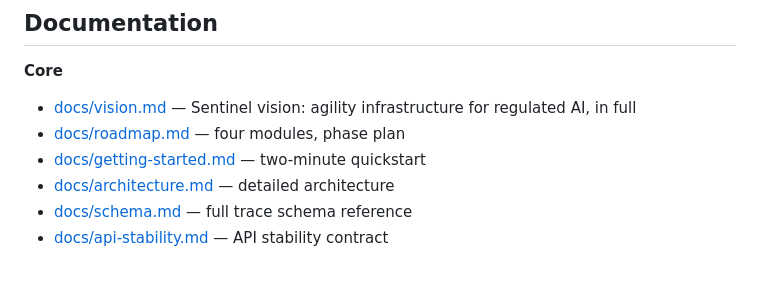
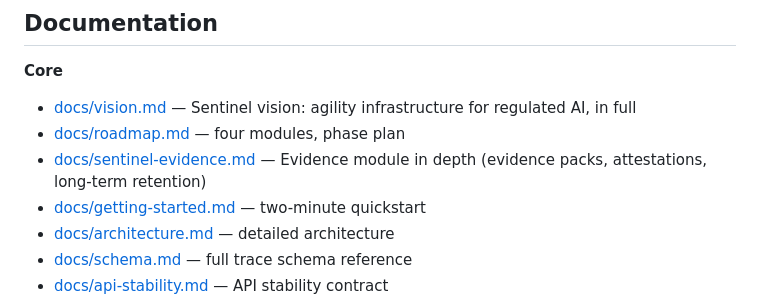
Before and after one commit to sebastianweiss83/sentinel-kernel, a Markdown page: README.md, the part around the change. Rendered like a GitHub page; blank space fills up the shorter version.

Commit message:
docs(3.3.0): demote Quantum-Safe from hero, preserve in technical docs, new sentinel-evidence.md

```diff
--- a/README.md
+++ b/README.md
@@ -653,6 +653,7 @@ See [docs/commercial.md](docs/commercial.md).
 **Core**
 - [docs/vision.md](docs/vision.md) — Sentinel vision: agility infrastructure for regulated AI, in full
 - [docs/roadmap.md](docs/roadmap.md) — four modules, phase plan
+- [docs/sentinel-evidence.md](docs/sentinel-evidence.md) — Evidence module in depth (evidence packs, attestations, long-term retention)
 - [docs/getting-started.md](docs/getting-started.md) — two-minute quickstart
 - [docs/architecture.md](docs/architecture.md) — detailed architecture
 - [docs/schema.md](docs/schema.md) — full trace schema reference
```
Also changed, not shown: docs/sentinel-evidence.md (added, +205 -0 lines).
